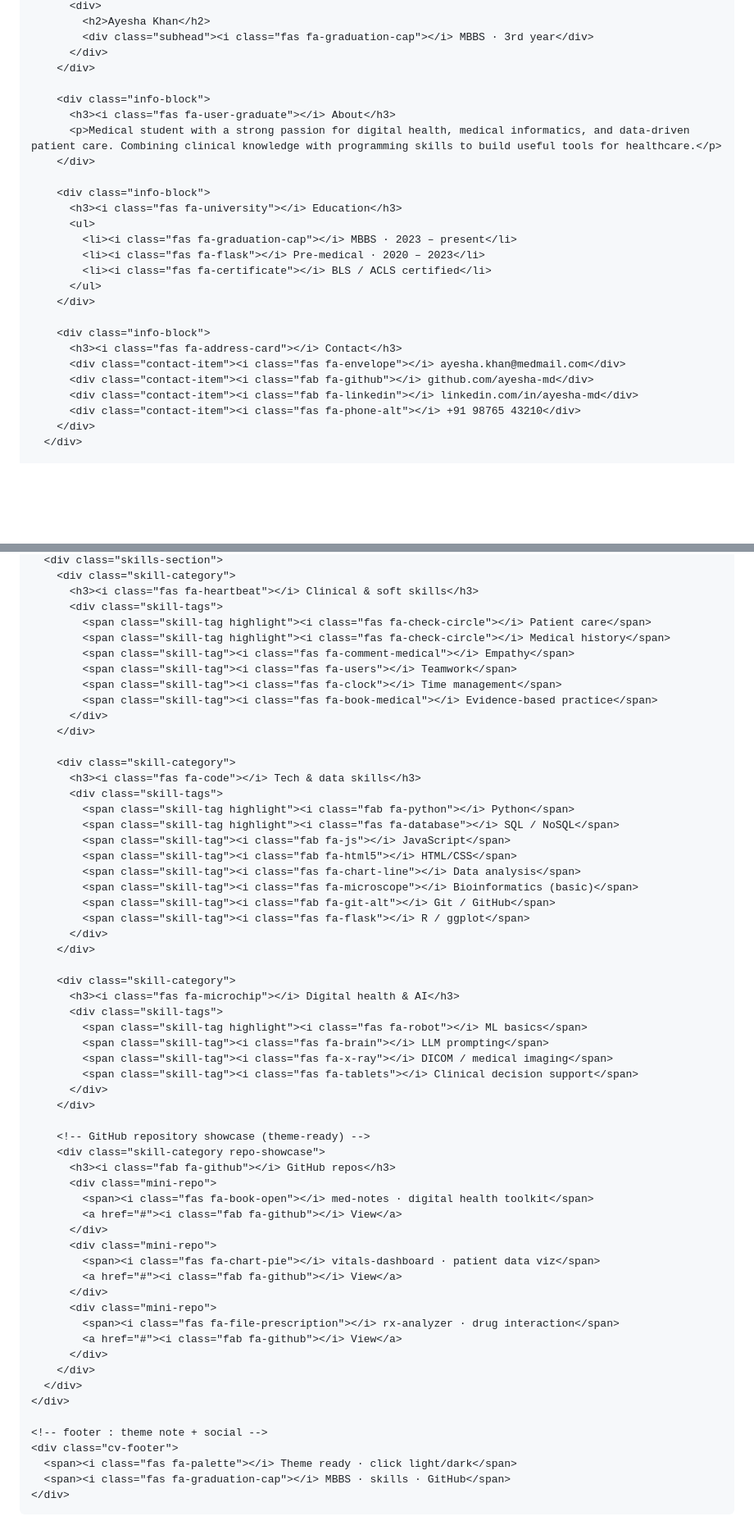
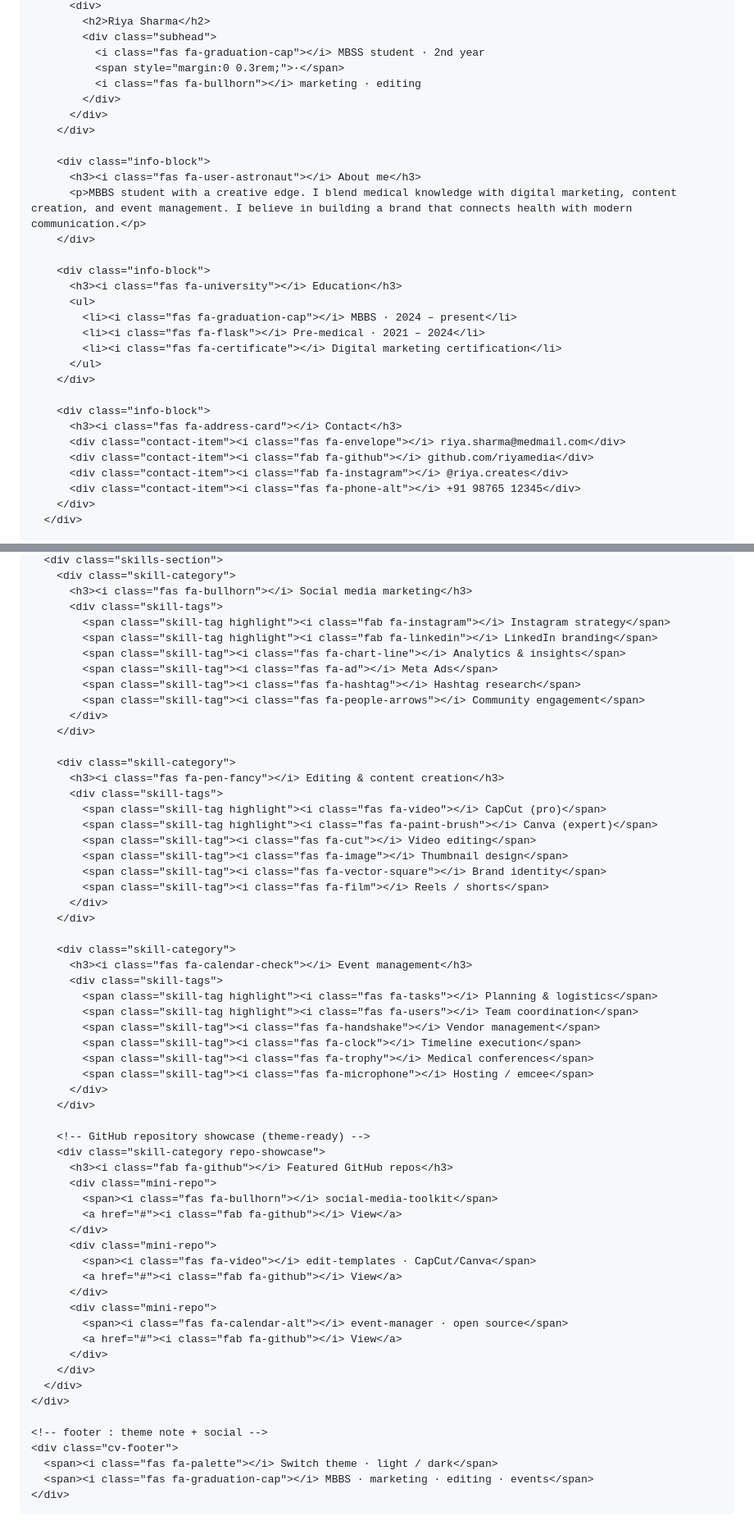
Before and after one commit to Prasadev-in/Prasadev-in.github.io, a Markdown page: README.md, 2 parts joined by grey strips. Shown at 82% size. GitHub-like rendering; blank space fills up the shorter version.

Commit message:
Update README for new portfolio details

```diff
--- a/README.md
+++ b/README.md
@@ -525,29 +468,33 @@ theme: jekyll-theme-minimal
           <div>
-            <h2>Ayesha Khan</h2>
-            <div class="subhead"><i class="fas fa-graduation-cap"></i> MBBS · 3rd year</div>
+            <h2>Riya Sharma</h2>
+            <div class="subhead">
+              <i class="fas fa-graduation-cap"></i> MBSS student · 2nd year
+              <span style="margin:0 0.3rem;">·</span>
+              <i class="fas fa-bullhorn"></i> marketing · editing
+            </div>
           </div>
         </div>
 
         <div class="info-block">
-          <h3><i class="fas fa-user-graduate"></i> About</h3>
-          <p>Medical student with a strong passion for digital health, medical informatics, and data-driven patient care. Combining clinical knowledge with programming skills to build useful tools for healthcare.</p>
+          <h3><i class="fas fa-user-astronaut"></i> About me</h3>
+          <p>MBBS student with a creative edge. I blend medical knowledge with digital marketing, content creation, and event management. I believe in building a brand that connects health with modern communication.</p>
         </div>
 
         <div class="info-block">
           <h3><i class="fas fa-university"></i> Education</h3>
           <ul>
-            <li><i class="fas fa-graduation-cap"></i> MBBS · 2023 – present</li>
-            <li><i class="fas fa-flask"></i> Pre-medical · 2020 – 2023</li>
-            <li><i class="fas fa-certificate"></i> BLS / ACLS certified</li>
+            <li><i class="fas fa-graduation-cap"></i> MBBS · 2024 – present</li>
+            <li><i class="fas fa-flask"></i> Pre-medical · 2021 – 2024</li>
+            <li><i class="fas fa-certificate"></i> Digital marketing certification</li>
           </ul>
         </div>
 
         <div class="info-block">
           <h3><i class="fas fa-address-card"></i> Contact</h3>
-          <div class="contact-item"><i class="fas fa-envelope"></i> ayesha.khan@medmail.com</div>
-          <div class="contact-item"><i class="fab fa-github"></i> github.com/ayesha-md</div>
-          <div class="contact-item"><i class="fab fa-linkedin"></i> linkedin.com/in/ayesha-md</div>
-          <div class="contact-item"><i class="fas fa-phone-alt"></i> +91 98765 43210</div>
+          <div class="contact-item"><i class="fas fa-envelope"></i> riya.sharma@medmail.com</div>
+          <div class="contact-item"><i class="fab fa-github"></i> github.com/riyamedia</div>
+          <div class="contact-item"><i class="fab fa-instagram"></i> @riya.creates</div>
+          <div class="contact-item"><i class="fas fa-phone-alt"></i> +91 98765 12345</div>
         </div>
       </div>
 
@@ -555,53 +502,53 @@ theme: jekyll-theme-minimal
       <div class="skills-section">
         <div class="skill-category">
-          <h3><i class="fas fa-heartbeat"></i> Clinical & soft skills</h3>
+          <h3><i class="fas fa-bullhorn"></i> Social media marketing</h3>
           <div class="skill-tags">
-            <span class="skill-tag highlight"><i class="fas fa-check-circle"></i> Patient care</span>
-            <span class="skill-tag highlight"><i class="fas fa-check-circle"></i> Medical history</span>
-            <span class="skill-tag"><i class="fas fa-comment-medical"></i> Empathy</span>
-            <span class="skill-tag"><i class="fas fa-users"></i> Teamwork</span>
-            <span class="skill-tag"><i class="fas fa-clock"></i> Time management</span>
-            <span class="skill-tag"><i class="fas fa-book-medical"></i> Evidence-based practice</span>
+            <span class="skill-tag highlight"><i class="fab fa-instagram"></i> Instagram strategy</span>
+            <span class="skill-tag highlight"><i class="fab fa-linkedin"></i> LinkedIn branding</span>
+            <span class="skill-tag"><i class="fas fa-chart-line"></i> Analytics & insights</span>
+            <span class="skill-tag"><i class="fas fa-ad"></i> Meta Ads</span>
+            <span class="skill-tag"><i class="fas fa-hashtag"></i> Hashtag research</span>
+            <span class="skill-tag"><i class="fas fa-people-arrows"></i> Community engagement</span>
           </div>
         </div>
 
         <div class="skill-category">
-          <h3><i class="fas fa-code"></i> Tech & data skills</h3>
+          <h3><i class="fas fa-pen-fancy"></i> Editing & content creation</h3>
           <div class="skill-tags">
-            <span class="skill-tag highlight"><i class="fab fa-python"></i> Python</span>
-            <span class="skill-tag highlight"><i class="fas fa-database"></i> SQL / NoSQL</span>
-            <span class="skill-tag"><i class="fab fa-js"></i> JavaScript</span>
-            <span class="skill-tag"><i class="fab fa-html5"></i> HTML/CSS</span>
-            <span class="skill-tag"><i class="fas fa-chart-line"></i> Data analysis</span>
-            <span class="skill-tag"><i class="fas fa-microscope"></i> Bioinformatics (basic)</span>
-            <span class="skill-tag"><i class="fab fa-git-alt"></i> Git / GitHub</span>
-            <span class="skill-tag"><i class="fas fa-flask"></i> R / ggplot</span>
+            <span class="skill-tag highlight"><i class="fas fa-video"></i> CapCut (pro)</span>
+            <span class="skill-tag highlight"><i class="fas fa-paint-brush"></i> Canva (expert)</span>
+            <span class="skill-tag"><i class="fas fa-cut"></i> Video editing</span>
+            <span class="skill-tag"><i class="fas fa-image"></i> Thumbnail design</span>
+            <span class="skill-tag"><i class="fas fa-vector-square"></i> Brand identity</span>
+            <span class="skill-tag"><i class="fas fa-film"></i> Reels / shorts</span>
           </div>
         </div>
 
         <div class="skill-category">
-          <h3><i class="fas fa-microchip"></i> Digital health & AI</h3>
+          <h3><i class="fas fa-calendar-check"></i> Event management</h3>
           <div class="skill-tags">
-            <span class="skill-tag highlight"><i class="fas fa-robot"></i> ML basics</span>
-            <span class="skill-tag"><i class="fas fa-brain"></i> LLM prompting</span>
-            <span class="skill-tag"><i class="fas fa-x-ray"></i> DICOM / medical imaging</span>
-            <span class="skill-tag"><i class="fas fa-tablets"></i> Clinical decision support</span>
+            <span class="skill-tag highlight"><i class="fas fa-tasks"></i> Planning & logistics</span>
+            <span class="skill-tag highlight"><i class="fas fa-users"></i> Team coordination</span>
+            <span class="skill-tag"><i class="fas fa-handshake"></i> Vendor management</span>
+            <span class="skill-tag"><i class="fas fa-clock"></i> Timeline execution</span>
+            <span class="skill-tag"><i class="fas fa-trophy"></i> Medical conferences</span>
+            <span class="skill-tag"><i class="fas fa-microphone"></i> Hosting / emcee</span>
           </div>
         </div>
 
         <!-- GitHub repository showcase (theme-ready) -->
         <div class="skill-category repo-showcase">
-          <h3><i class="fab fa-github"></i> GitHub repos</h3>
+          <h3><i class="fab fa-github"></i> Featured GitHub repos</h3>
           <div class="mini-repo">
-            <span><i class="fas fa-book-open"></i> med-notes · digital health toolkit</span>
+            <span><i class="fas fa-bullhorn"></i> social-media-toolkit</span>
             <a href="#"><i class="fab fa-github"></i> View</a>
           </div>
           <div class="mini-repo">
-            <span><i class="fas fa-chart-pie"></i> vitals-dashboard · patient data viz</span>
+            <span><i class="fas fa-video"></i> edit-templates · CapCut/Canva</span>
             <a href="#"><i class="fab fa-github"></i> View</a>
           </div>
           <div class="mini-repo">
-            <span><i class="fas fa-file-prescription"></i> rx-analyzer · drug interaction</span>
+            <span><i class="fas fa-calendar-alt"></i> event-manager · open source</span>
             <a href="#"><i class="fab fa-github"></i> View</a>
           </div>
         </div>
@@ -610,8 +557,8 @@ theme: jekyll-theme-minimal
 
     <!-- footer : theme note + social -->
     <div class="cv-footer">
-      <span><i class="fas fa-palette"></i> Theme ready · click light/dark</span>
-      <span><i class="fas fa-graduation-cap"></i> MBBS · skills · GitHub</span>
+      <span><i class="fas fa-palette"></i> Switch theme · light / dark</span>
+      <span><i class="fas fa-graduation-cap"></i> MBBS · marketing · editing · events</span>
     </div>
   </div>
 
@@ -670,7 +617,6 @@ theme: jekyll-theme-minimal
       document.querySelectorAll('.mini-repo a').forEach(link => {
         link.addEventListener('click', (e) => {
           e.preventDefault();
-          // you can replace with actual repo URL
           console.log('🔗 repo link clicked (demo)');
         });
       });
```
Also changed, not shown: other parts of README.md (+11 -68 lines).
